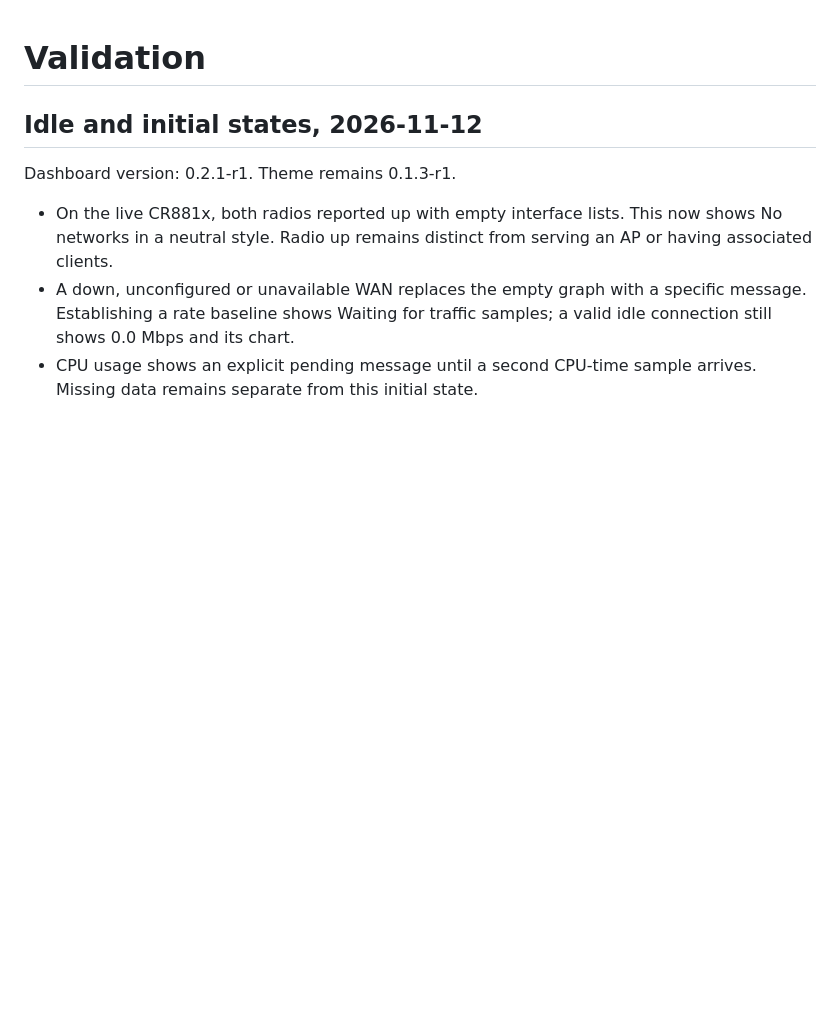
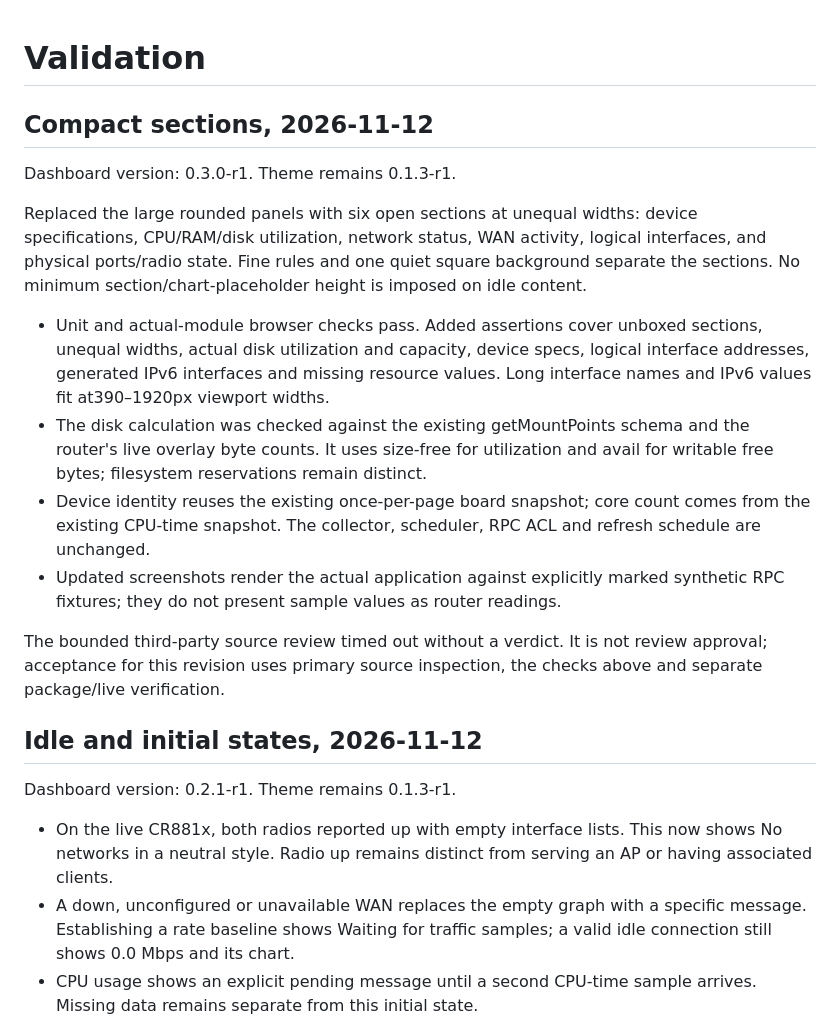
Before and after one commit to zcop/luci-theme-zcop, a Markdown page: docs/validation.md, the part around the change. Drawn GitHub-style; blank space fills up the shorter version.

```diff
--- a/docs/validation.md
+++ b/docs/validation.md
@@ -1,4 +1,31 @@
 # Validation
+
+## Compact sections, 2026-11-12
+
+Dashboard version: 0.3.0-r1. Theme remains 0.1.3-r1.
+
+Replaced the large rounded panels with six open sections at unequal widths:
+device specifications, CPU/RAM/disk utilization, network status, WAN activity,
+logical interfaces, and physical ports/radio state. Fine rules and one quiet
+square background separate the sections. No minimum section/chart-placeholder
+height is imposed on idle content.
+
+- Unit and actual-module browser checks pass. Added assertions cover unboxed
+  sections, unequal widths, actual disk utilization and capacity, device specs,
+  logical interface addresses, generated IPv6 interfaces and missing resource
+  values. Long interface names and IPv6 values fit at390–1920px viewport widths.
+- The disk calculation was checked against the existing getMountPoints schema
+  and the router's live overlay byte counts. It uses size-free for utilization
+  and avail for writable free bytes; filesystem reservations remain distinct.
+- Device identity reuses the existing once-per-page board snapshot; core count
+  comes from the existing CPU-time snapshot. The collector, scheduler, RPC ACL
+  and refresh schedule are unchanged.
+- Updated screenshots render the actual application against explicitly marked
+  synthetic RPC fixtures; they do not present sample values as router readings.
+
+The bounded third-party source review timed out without a verdict. It is not
+review approval; acceptance for this revision uses primary source inspection,
+the checks above and separate package/live verification.
 
 ## Idle and initial states, 2026-11-12
 
```
Also changed, not shown: README.md (+10 -7 lines), docs/dashboard-design.md (+67 -67 lines), docs/dashboard-light.png, docs/dashboard-luxury.png, 4 other files.
